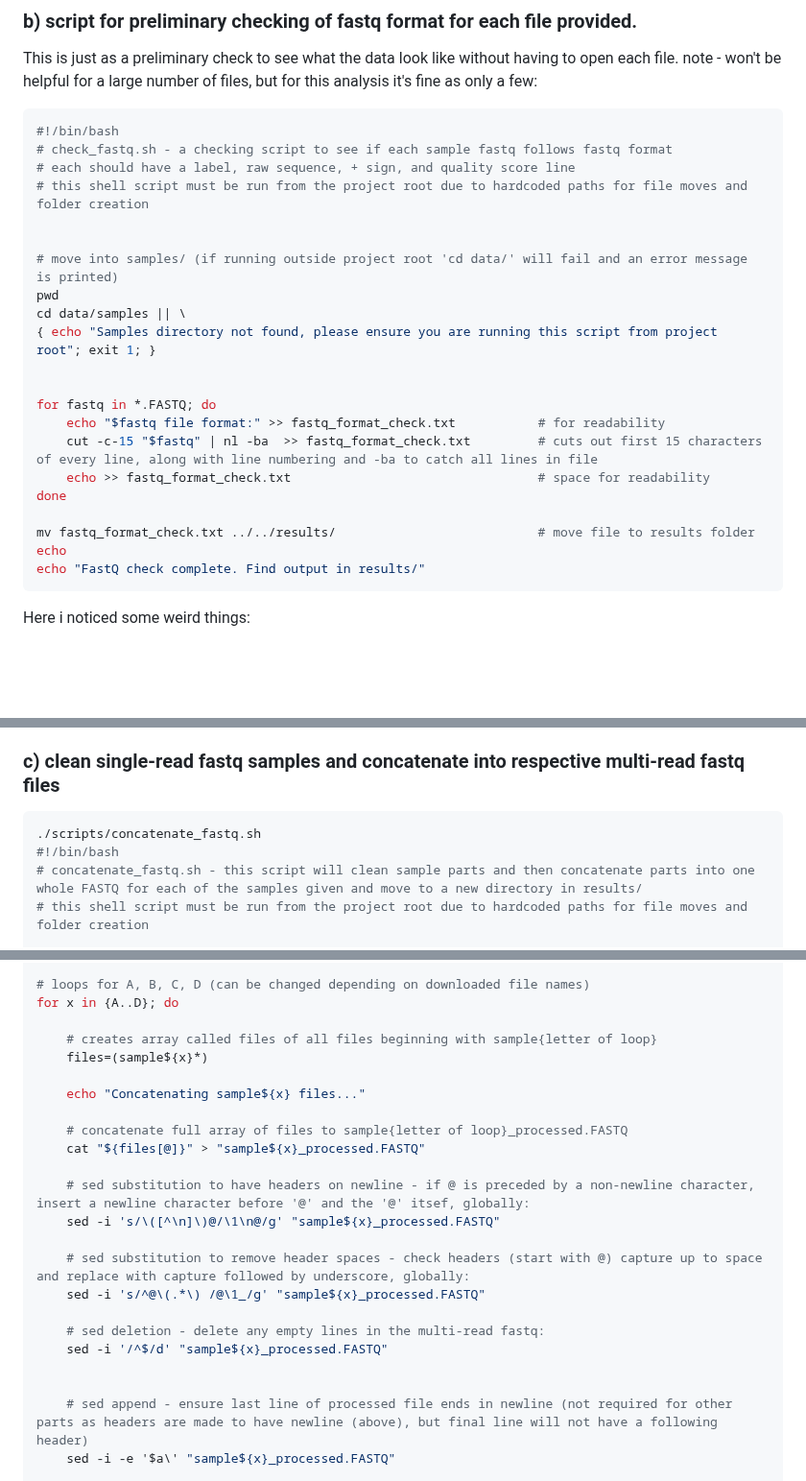
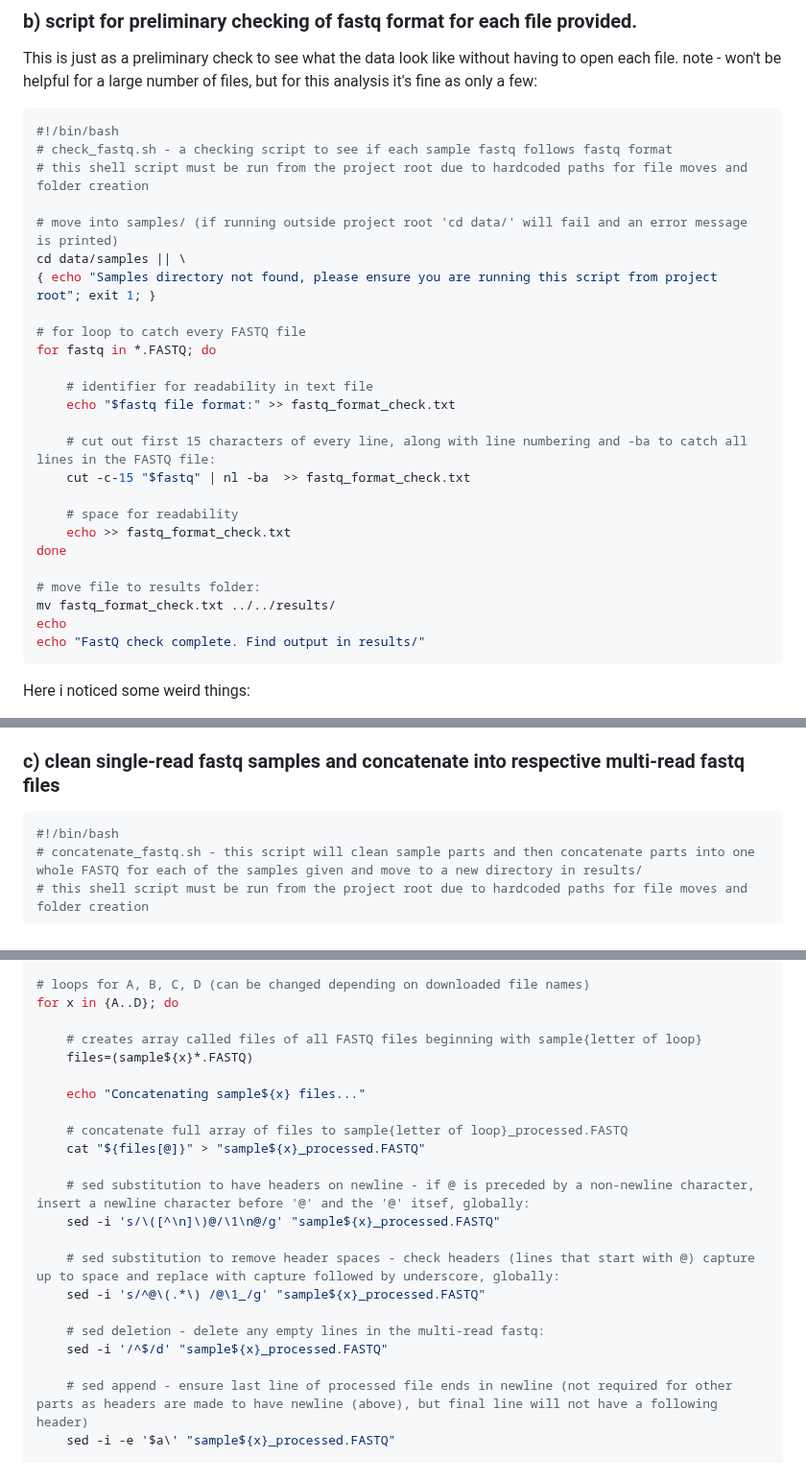
Before and after one commit to archiebenn/BIOLM0051_analysis, a Markdown page: notes.md, 3 parts joined by grey strips. Shown at 96% size. GitHub-like rendering; blank space fills up the shorter version.

Commit message:
completed first 2 shell scripts

````diff
--- a/notes.md
+++ b/notes.md
@@ -11,23 +11,27 @@ This is just as a preliminary check to see what the data look like without havin
 ```bash
 #!/bin/bash
 # check_fastq.sh - a checking script to see if each sample fastq follows fastq format
-# each should have a label, raw sequence, + sign, and quality score line
 # this shell script must be run from the project root due to hardcoded paths for file moves and folder creation
 
-
 # move into samples/ (if running outside project root 'cd data/' will fail and an error message is printed)
-pwd
 cd data/samples || \
 { echo "Samples directory not found, please ensure you are running this script from project root"; exit 1; }
 
+# for loop to catch every FASTQ file
+for fastq in *.FASTQ; do
 
-for fastq in *.FASTQ; do
-    echo "$fastq file format:" >> fastq_format_check.txt           # for readability
-    cut -c-15 "$fastq" | nl -ba  >> fastq_format_check.txt         # cuts out first 15 characters of every line, along with line numbering and -ba to catch all lines in file
-    echo >> fastq_format_check.txt                                 # space for readability
+    # identifier for readability in text file
+    echo "$fastq file format:" >> fastq_format_check.txt
+
+    # cut out first 15 characters of every line, along with line numbering and -ba to catch all lines in the FASTQ file:
+    cut -c-15 "$fastq" | nl -ba  >> fastq_format_check.txt
+
+    # space for readability
+    echo >> fastq_format_check.txt
 done
 
-mv fastq_format_check.txt ../../results/                           # move file to results folder
+# move file to results folder:
+mv fastq_format_check.txt ../../results/
 echo
 echo "FastQ check complete. Find output in results/"
 ```
@@ -41,7 +45,6 @@ I also want to concatenat all these fastq parts to their respective samples, so
 
 ### c) clean single-read fastq samples and concatenate into respective multi-read fastq files
 ```bash
-./scripts/concatenate_fastq.sh
 #!/bin/bash
 # concatenate_fastq.sh - this script will clean sample parts and then concatenate parts into one whole FASTQ for each of the samples given and move to a new directory in results/
 # this shell script must be run from the project root due to hardcoded paths for file moves and folder creation
@@ -59,8 +62,8 @@ mkdir -p ../../$fastq_folder
 # loops for A, B, C, D (can be changed depending on downloaded file names)
 for x in {A..D}; do
 
-    # creates array called files of all files beginning with sample{letter of loop}
-    files=(sample${x}*)
+    # creates array called files of all FASTQ files beginning with sample{letter of loop}
+    files=(sample${x}*.FASTQ)
 
     echo "Concatenating sample${x} files..."
 
@@ -70,12 +73,11 @@ for x in {A..D}; do
     # sed substitution to have headers on newline - if @ is preceded by a non-newline character, insert a newline character before '@' and the '@' itsef, globally:
     sed -i 's/\([^\n]\)@/\1\n@/g' "sample${x}_processed.FASTQ"
 
-    # sed substitution to remove header spaces - check headers (start with @) capture up to space and replace with capture followed by underscore, globally:
+    # sed substitution to remove header spaces - check headers (lines that start with @) capture up to space and replace with capture followed by underscore, globally:
     sed -i 's/^@\(.*\) /@\1_/g' "sample${x}_processed.FASTQ"
 
     # sed deletion - delete any empty lines in the multi-read fastq:
     sed -i '/^$/d' "sample${x}_processed.FASTQ"
-
 
     # sed append - ensure last line of processed file ends in newline (not required for other parts as headers are made to have newline (above), but final line will not have a following header)
     sed -i -e '$a\' "sample${x}_processed.FASTQ"
````
